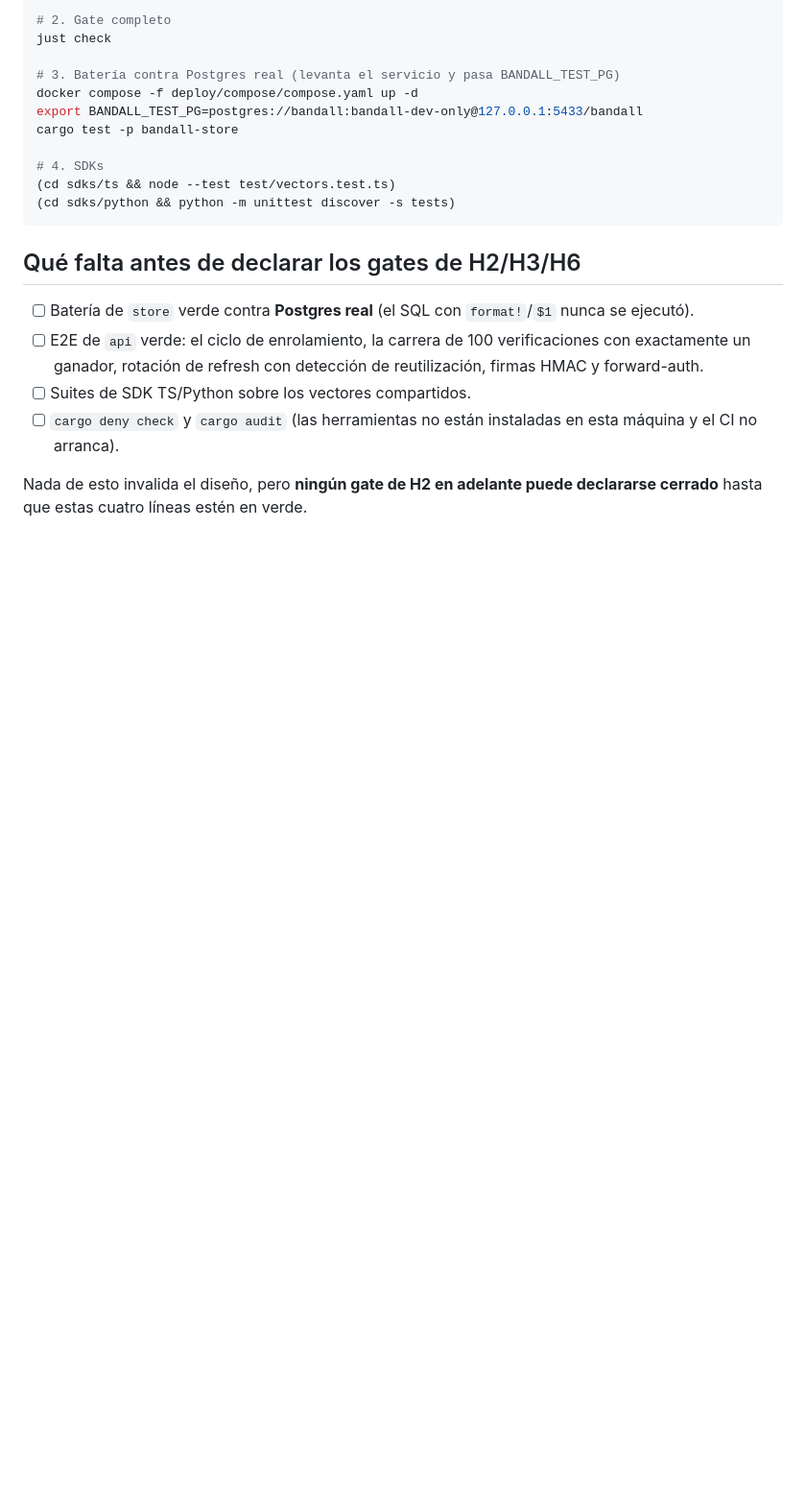
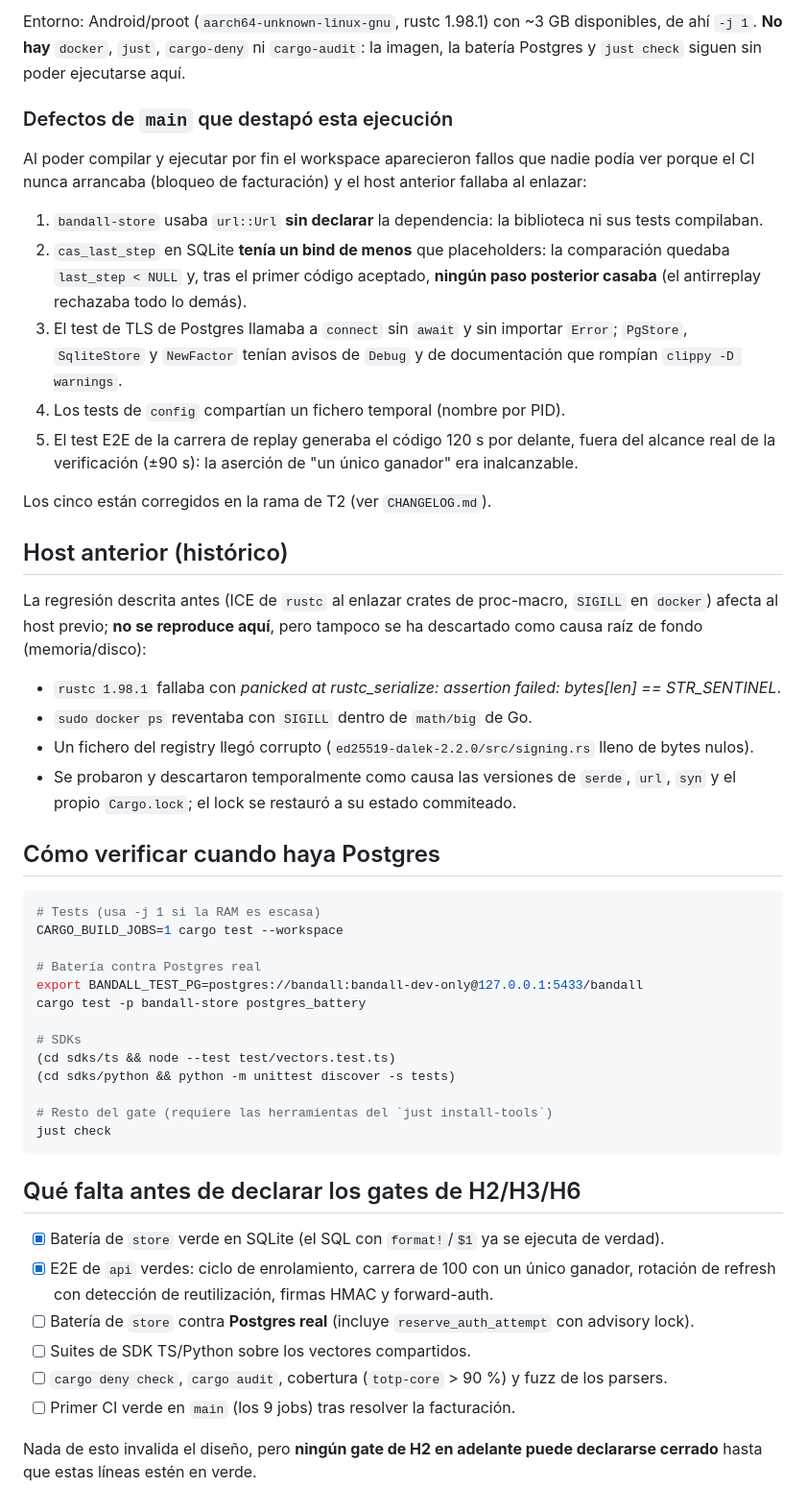
Before and after one commit to angelnereira/Band-All, a Markdown page: docs/VERIFICATION.md, the part around one of its changes. Shown at 96% size. GitHub-like rendering; blank space fills up the shorter version.

Commit message:
docs: record the first full-workspace verification run
82 tests plus doctests green (store battery on SQLite, api E2E, sdk-axum,
cli) and the five baseline defects the run exposed.

````diff
--- a/docs/VERIFICATION.md
+++ b/docs/VERIFICATION.md
@@ -65,27 +34,76 @@ cargo test -j 2 --workspace
 
-# 2. Gate completo
-just check
+Entorno: Android/proot (`aarch64-unknown-linux-gnu`, rustc 1.98.1) con ~3 GB
+disponibles, de ahí `-j 1`. **No hay** `docker`, `just`, `cargo-deny` ni
+`cargo-audit`: la imagen, la batería Postgres y `just check` siguen sin poder
+ejecutarse aquí.
 
-# 3. Batería contra Postgres real (levanta el servicio y pasa BANDALL_TEST_PG)
-docker compose -f deploy/compose/compose.yaml up -d
+### Defectos de `main` que destapó esta ejecución
+
+Al poder compilar y ejecutar por fin el workspace aparecieron fallos que nadie
+podía ver porque el CI nunca arrancaba (bloqueo de facturación) y el host
+anterior fallaba al enlazar:
+
+1. `bandall-store` usaba `url::Url` **sin declarar** la dependencia: la
+   biblioteca ni sus tests compilaban.
+2. `cas_last_step` en SQLite **tenía un bind de menos** que placeholders: la
+   comparación quedaba `last_step < NULL` y, tras el primer código aceptado,
+   **ningún paso posterior casaba** (el antirreplay rechazaba todo lo demás).
+3. El test de TLS de Postgres llamaba a `connect` sin `await` y sin importar
+   `Error`; `PgStore`, `SqliteStore` y `NewFactor` tenían avisos de `Debug` y
+   de documentación que rompían `clippy -D warnings`.
+4. Los tests de `config` compartían un fichero temporal (nombre por PID).
+5. El test E2E de la carrera de replay generaba el código 120 s por delante,
+   fuera del alcance real de la verificación (±90 s): la aserción de "un único
+   ganador" era inalcanzable.
+
+Los cinco están corregidos en la rama de T2 (ver `CHANGELOG.md`).
+
+## Host anterior (histórico)
+
+La regresión descrita antes (ICE de `rustc` al enlazar crates de proc-macro,
+`SIGILL` en `docker`) afecta al host previo; **no se reproduce aquí**, pero
+tampoco se ha descartado como causa raíz de fondo (memoria/disco):
+
+- `rustc 1.98.1` fallaba con
+  *panicked at rustc_serialize: assertion failed: bytes[len] == STR_SENTINEL*.
+- `sudo docker ps` reventaba con `SIGILL` dentro de `math/big` de Go.
+- Un fichero del registry llegó corrupto
+  (`ed25519-dalek-2.2.0/src/signing.rs` lleno de bytes nulos).
+- Se probaron y descartaron temporalmente como causa las versiones de `serde`,
+  `url`, `syn` y el propio `Cargo.lock`; el lock se restauró a su estado
+  commiteado.
+
+## Cómo verificar cuando haya Postgres
+
+```bash
+# Tests (usa -j 1 si la RAM es escasa)
+CARGO_BUILD_JOBS=1 cargo test --workspace
+
+# Batería contra Postgres real
 export BANDALL_TEST_PG=postgres://bandall:bandall-dev-only@127.0.0.1:5433/bandall
-cargo test -p bandall-store
+cargo test -p bandall-store postgres_battery
 
-# 4. SDKs
+# SDKs
 (cd sdks/ts && node --test test/vectors.test.ts)
 (cd sdks/python && python -m unittest discover -s tests)
+
+# Resto del gate (requiere las herramientas del `just install-tools`)
+just check
 ```
 
 ## Qué falta antes de declarar los gates de H2/H3/H6
 
-- [ ] Batería de `store` verde contra **Postgres real** (el SQL con
-      `format!`/`$1` nunca se ejecutó).
-- [ ] E2E de `api` verde: el ciclo de enrolamiento, la carrera de 100
-      verificaciones con exactamente un ganador, rotación de refresh con
-      detección de reutilización, firmas HMAC y forward-auth.
+- [x] Batería de `store` verde en SQLite (el SQL con `format!`/`$1` ya se
+      ejecuta de verdad).
+- [x] E2E de `api` verdes: ciclo de enrolamiento, carrera de 100 con un único
+      ganador, rotación de refresh con detección de reutilización, firmas
+      HMAC y forward-auth.
+- [ ] Batería de `store` contra **Postgres real** (incluye
+      `reserve_auth_attempt` con advisory lock).
 - [ ] Suites de SDK TS/Python sobre los vectores compartidos.
-- [ ] `cargo deny check` y `cargo audit` (las herramientas no están instaladas
-      en esta máquina y el CI no arranca).
+- [ ] `cargo deny check`, `cargo audit`, cobertura (`totp-core` > 90 %) y fuzz
+      de los parsers.
+- [ ] Primer CI verde en `main` (los 9 jobs) tras resolver la facturación.
 
 Nada de esto invalida el diseño, pero **ningún gate de H2 en adelante puede
-declararse cerrado** hasta que estas cuatro líneas estén en verde.
+declararse cerrado** hasta que estas líneas estén en verde.
````
Also changed, not shown: other parts of docs/VERIFICATION.md (+16 -47 lines).
